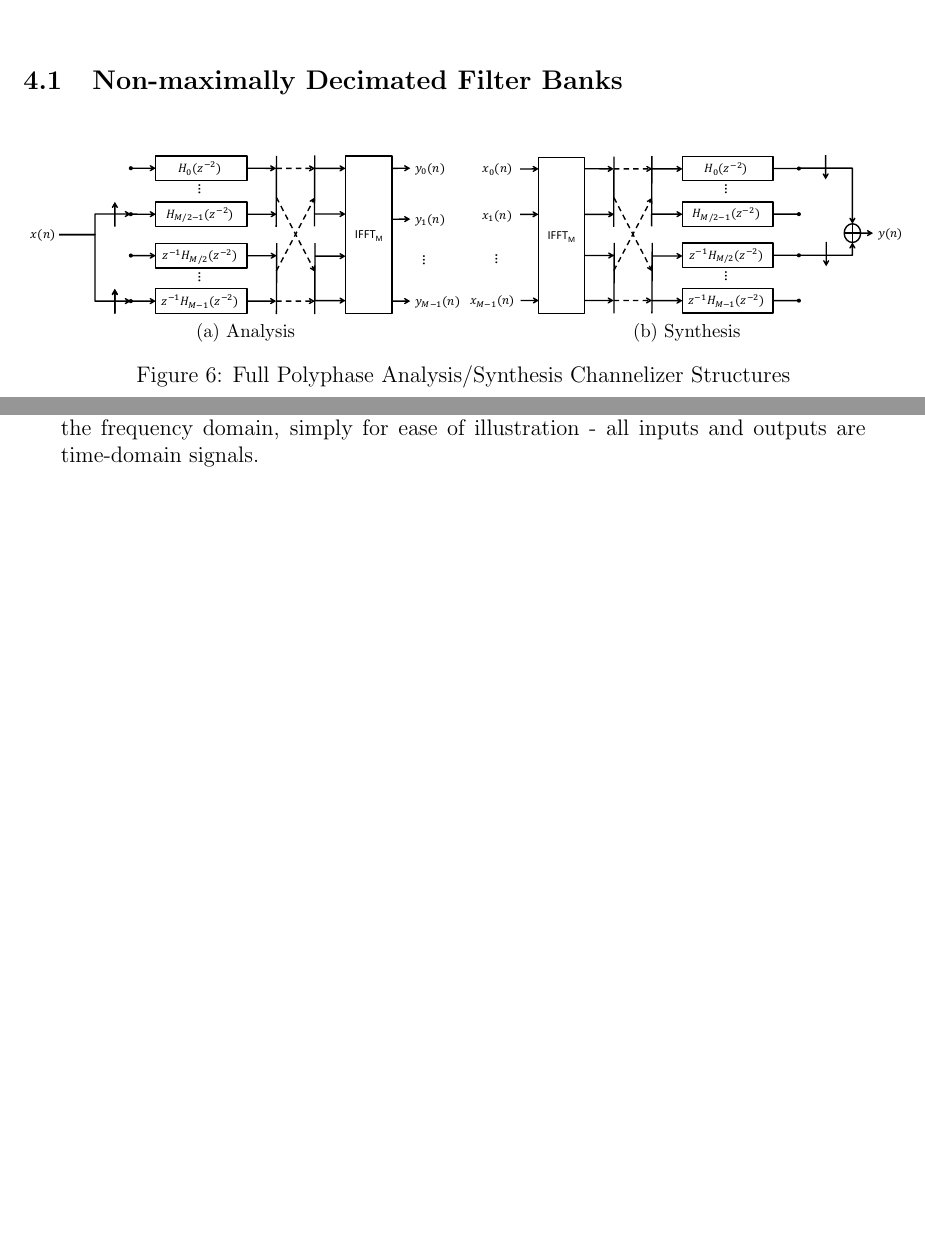
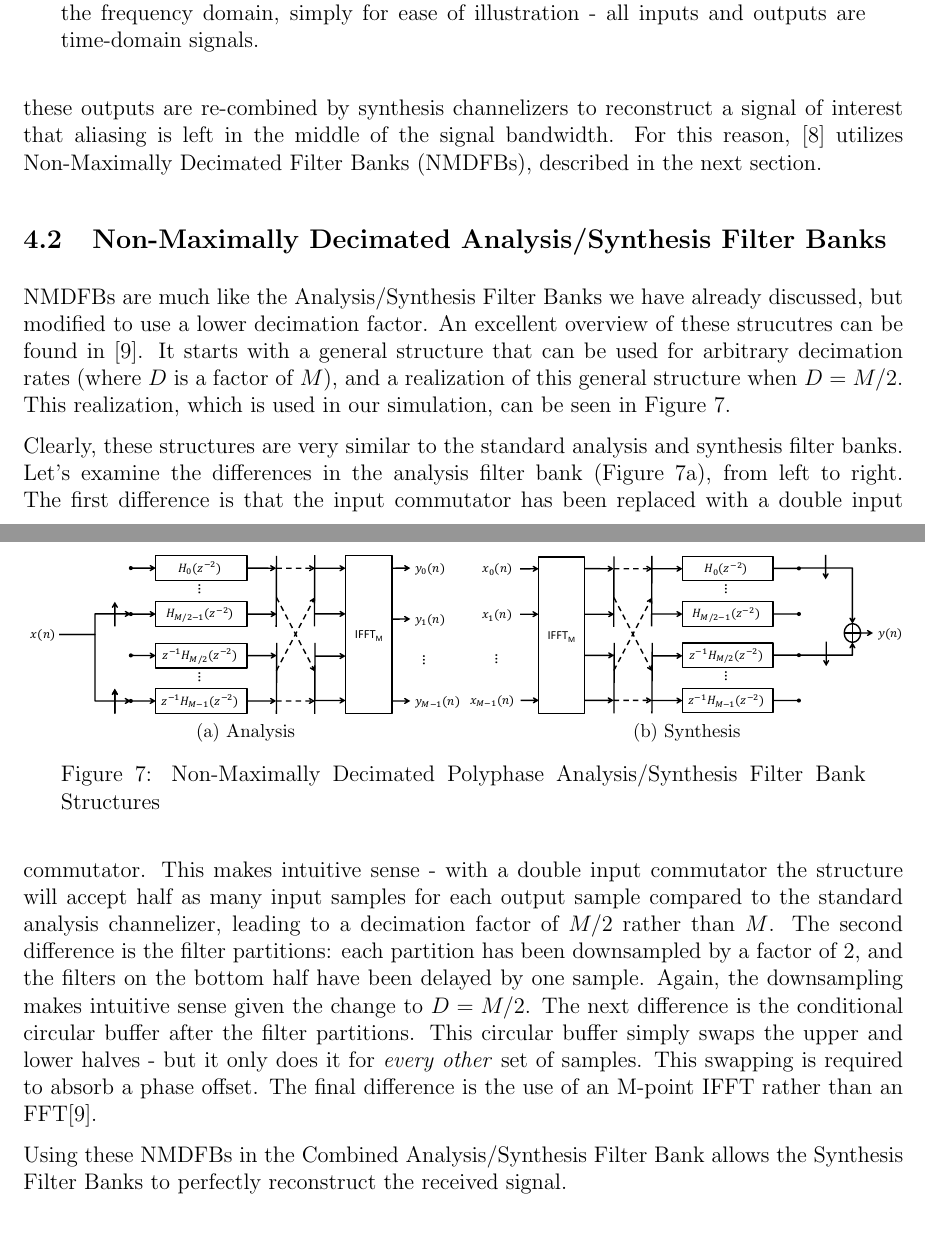
Before and after one commit to TheNeuralBit/cyclo_channelizer, a LaTeX document (report/report.tex): two parts of pages 15 and 16 of 20 before the commit and two parts of pages 16 and 17 of 21 after it, joined at a grey line, cut so that both start at the same text, the shorter picture padded with empty space. Compiled offline with pdfLaTeX; a LaTeX package or settings file that is missing is left out.

Commit message:
added information about NMDFB to report

```diff
--- a/report/report.tex
+++ b/report/report.tex
@@ -681,20 +681,8 @@ used together to produce a very flexible channelizer.
     {\includegraphics[height=4cm]{polyphase_synthesis}%
     \label{fig:polyphase_synthesis}}
 }
-\caption{Full Polyphase Analysis/Synthesis Channelizer Structures}
+\caption{Full Polyphase Analysis/Synthesis Filter Bank Structures}
 \label{fig:poly_analysis_synthesis_structs}
 \end{figure}
 
 
-\subsection{Non-maximally Decimated Filter Banks}
-\begin{figure}[h!]
-\centerline{
-    \subfloat[Analysis]
-    {\includegraphics[height=3cm]{polyphase_analysis_nmdfb}%
-    \label{fig:polyphase_analysis}}
-    \hfill
-    \subfloat[Synthesis]
-    {\includegraphics[height=3cm]{polyphase_synthesis_nmdfb}%
-    \label{fig:polyphase_synthesis}}
-}
-\caption{Full Polyphase Analysis/Synthesis Channelizer Structures}
@@ -725,9 +716,9 @@ any residual offset based on the desired center frequency (3).
     \includegraphics[width=0.8\textwidth]{polyphase}%
     \end{center}
     \caption{
-Using Polyphase Analysis/Synthesis Channelizer Structures in concert. Step (1)
-is an Analysis Channelizer that breaks the signal into 16 channels, Step (2) is
-a set of Synthesis Channelizers for each signal of interest, and Step (3) is
+Using Polyphase Analysis/Synthesis Filter Bank structures in concert. Step (1)
+is an Analysis Filter Bank that breaks the signal into 16 channels, Step (2) is
+a set of Synthesis Filter Banks for each signal of interest, and Step (3) is
 a complex phasor that corrects the frequency offset. Note that this figure
 depicts the signal in the frequency domain, simply for ease of illustration -
 all inputs and outputs are time-domain signals.
@@ -745,4 +736,50 @@ simplified version is sufficient for this project.
+rolloff aliases into the output. Then when these outputs are re-combined by
+synthesis channelizers to reconstruct a signal of interest that aliasing is left
+in the middle of the signal bandwidth.  For this reason, \cite{Harris2} utilizes
+Non-Maximally Decimated Filter Banks (NMDFBs), described in the next section.
 
+\subsection{Non-Maximally Decimated Analysis/Synthesis Filter Banks}
+NMDFBs are much like the Analysis/Synthesis Filter Banks we have already
+discussed, but modified to use a lower decimation factor. An excellent overview
+of these strucutres can be found in \cite{Chen1}. It starts with a general
+structure that can be used for arbitrary decimation rates (where $D$ is
+a factor of $M$), and a realization of this general structure when $D=M/2$.
+This realization, which is used in our simulation, can be seen in
+Figure~\ref{fig:poly_analysis_synthesis_nmdfb}.
+
+\begin{figure}[h!]
+\centerline{
+    \subfloat[Analysis]
+    {\includegraphics[height=3cm]{polyphase_analysis_nmdfb}%
+    \label{fig:polyphase_analysis_nmdfb}}
+    \hfill
+    \subfloat[Synthesis]
+    {\includegraphics[height=3cm]{polyphase_synthesis_nmdfb}%
+    \label{fig:polyphase_synthesis_nmdfb}}
+}
+
+\caption{Non-Maximally Decimated Polyphase Analysis/Synthesis Filter Bank Structures}
+\label{fig:poly_analysis_synthesis_nmdfb}
+\end{figure}
+
+Clearly, these structures are very similar to the standard analysis and
+synthesis filter banks. Let's examine the differences in the analysis filter
+bank (Figure~\ref{fig:polyphase_analysis_nmdfb}), from left to right. The first
+difference is that the input commutator has been replaced with a double input
+commutator. This makes intuitive sense - with a double input commutator the
+structure will accept half as many input samples for each output sample
+compared to the standard analysis channelizer, leading to a decimation factor
+of $M/2$ rather than $M$. The second difference is the filter partitions: each
+partition has been downsampled by a factor of 2, and the filters on the bottom
+half have been delayed by one sample.  Again, the downsampling makes intuitive
+sense given the change to $D=M/2$. The next difference is the conditional
+circular buffer after the filter partitions. This circular buffer simply swaps
+the upper and lower halves - but it only does it for \emph{every other} set of
+samples. This swapping is required to absorb a phase offset. The final
+difference is the use of an M-point IFFT rather than an FFT\cite{Chen1}.
+
+Using these NMDFBs in the Combined Analysis/Synthesis Filter Bank allows the
+Synthesis Filter Banks to perfectly reconstruct the received signal.
 
 
 \subsection{Limitations}
```
Also changed, not shown: report/bibliography.bib (+11 -0 lines), report/images/runtime_comparison_250.pdf, report/report.tex (41 more changed lines).
